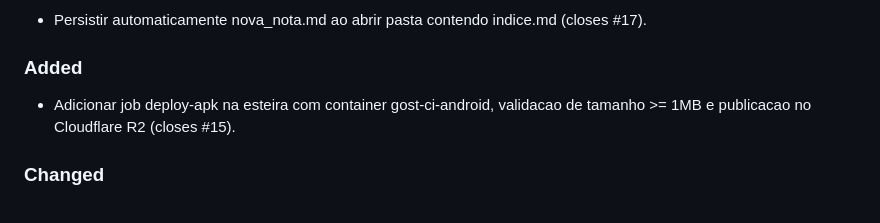
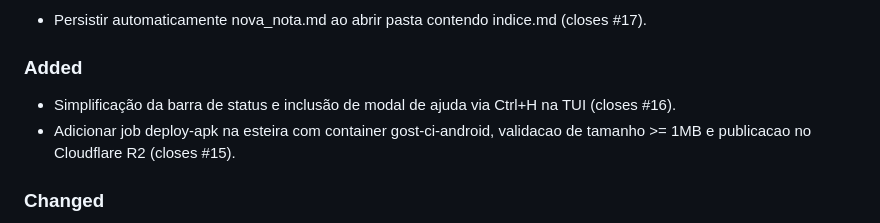
Before and after one commit to lumenpink/mandu, a Markdown page: CHANGELOG.md, the part around the change. Rendered like a GitHub page.

Commit message:
feat: simplificar status bar e modal de ajuda (closes #16 - ph9)
[Resumo]: Limpeza da barra de status na TUI e adição de modal flutuante documentando todos os atalhos sem teclas de função. [Solução]: Adicionado atalho Ctrl+H e modal de ajuda em ratatui; simplificada a exibição do rodapé. [Validação]: Testes automatizados aprovados e conformidade GOST 100%.

```diff
--- a/CHANGELOG.md
+++ b/CHANGELOG.md
@@ -11,6 +11,7 @@ and this project adheres to [Semantic Versioning](https://semver.org/spec/v2.0.0
 - Persistir automaticamente nova_nota.md ao abrir pasta contendo indice.md (closes #17).
 
 ### Added
+- Simplificação da barra de status e inclusão de modal de ajuda via Ctrl+H na TUI (closes #16).
 - Adicionar job deploy-apk na esteira com container gost-ci-android, validacao de tamanho >= 1MB e publicacao no Cloudflare R2 (closes #15).
 
 ### Changed
```
